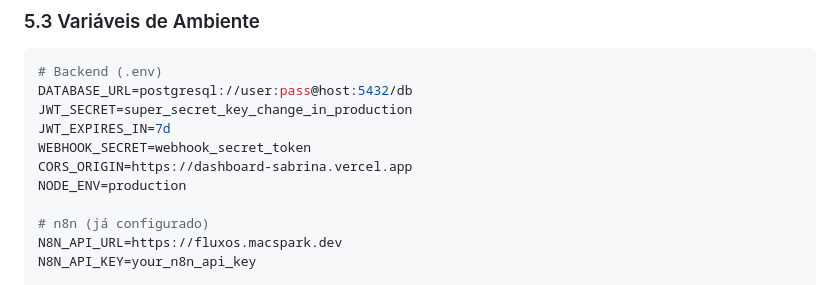
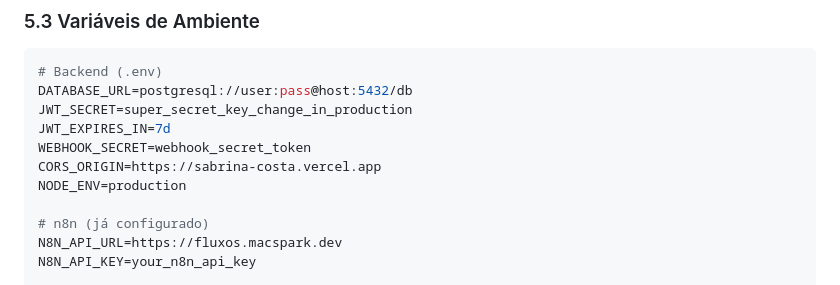
Before and after one commit to Marcocardoso91/sabrina-costa, a Markdown page: docs/ARQUITETURA.md, the part around the change. Drawn GitHub-style.

```diff
--- a/docs/ARQUITETURA.md
+++ b/docs/ARQUITETURA.md
@@ -867,7 +867,7 @@ DATABASE_URL=postgresql://user:pass@host:5432/db
 JWT_SECRET=super_secret_key_change_in_production
 JWT_EXPIRES_IN=7d
 WEBHOOK_SECRET=webhook_secret_token
-CORS_ORIGIN=https://dashboard-sabrina.vercel.app
+CORS_ORIGIN=https://sabrina-costa.vercel.app
 NODE_ENV=production
 
 # n8n (já configurado)
```
Also changed, not shown: docs/API-SPEC.md (+4 -4 lines), docs/N8N-WORKFLOWS.md (+2 -2 lines).
